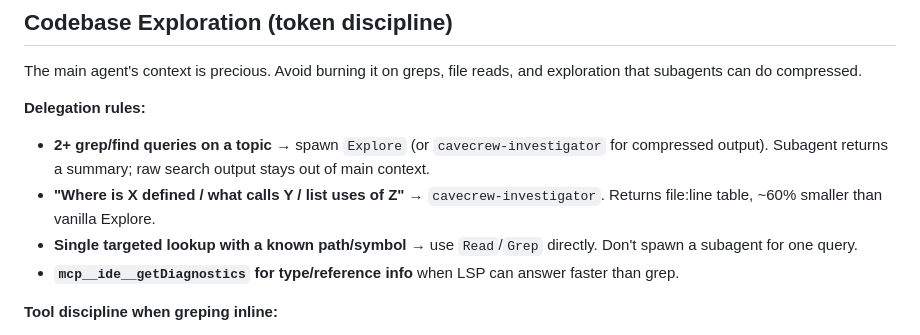
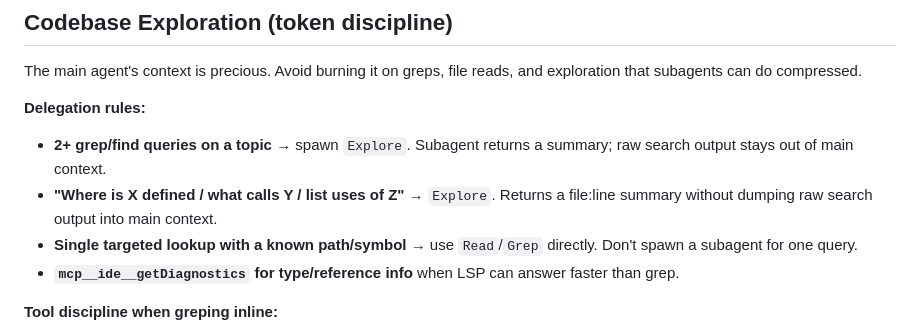
Before and after one commit to therealahall/recommendinator, a Markdown page: CLAUDE.md, the part around the change. Drawn GitHub-style.

Commit message:
docs(claude): drop stale cavecrew-investigator references
the cavecrew-investigator agent isn't available here, so the delegation rules
point at Explore for both the multi-query and where-is-X cases.

Co-Authored-By: Claude Opus 4.8 (1M context) <noreply@anthropic.com>
Claude-Session: https://claude.ai/code/session_01SQ8DTmUZym5jdtcrPSEEkh

```diff
--- a/CLAUDE.md
+++ b/CLAUDE.md
@@ -189,8 +189,8 @@ The main agent's context is precious. Avoid burning it on greps, file reads, and
 
 **Delegation rules:**
 
-- **2+ grep/find queries on a topic** → spawn `Explore` (or `cavecrew-investigator` for compressed output). Subagent returns a summary; raw search output stays out of main context.
-- **"Where is X defined / what calls Y / list uses of Z"** → `cavecrew-investigator`. Returns file:line table, ~60% smaller than vanilla Explore.
+- **2+ grep/find queries on a topic** → spawn `Explore`. Subagent returns a summary; raw search output stays out of main context.
+- **"Where is X defined / what calls Y / list uses of Z"** → `Explore`. Returns a file:line summary without dumping raw search output into main context.
 - **Single targeted lookup with a known path/symbol** → use `Read`/`Grep` directly. Don't spawn a subagent for one query.
 - **`mcp__ide__getDiagnostics` for type/reference info** when LSP can answer faster than grep.
 
```
